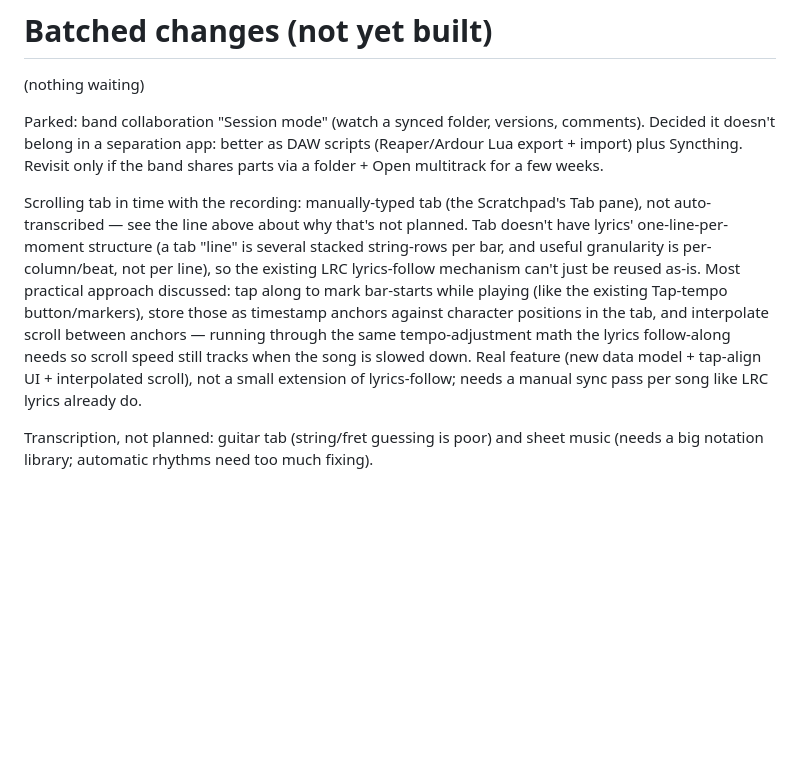
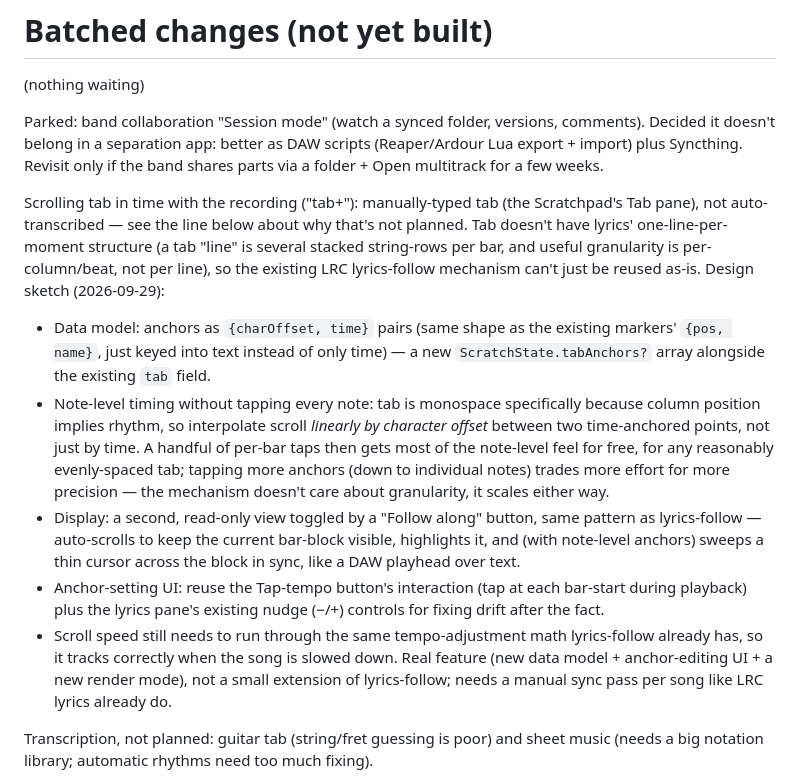
Before and after one commit to Gerschwin/steminize, a Markdown page: BACKLOG.md, the part around the change. GitHub-like rendering; blank space fills up the shorter version.

Commit message:
Flesh out the scrolling-tab backlog entry with a design sketch
Data model, note-timing-via-character-interpolation approach, display
mechanics, and anchor-setting UI, from working through the design with
Neil.

Co-Authored-By: Claude Sonnet 5 <noreply@anthropic.com>

```diff
--- a/BACKLOG.md
+++ b/BACKLOG.md
@@ -4,7 +4,13 @@
 
 Parked: band collaboration "Session mode" (watch a synced folder, versions, comments). Decided it doesn't belong in a separation app: better as DAW scripts (Reaper/Ardour Lua export + import) plus Syncthing. Revisit only if the band shares parts via a folder + Open multitrack for a few weeks.
 
-Scrolling tab in time with the recording: manually-typed tab (the Scratchpad's Tab pane), not auto-transcribed — see the line above about why that's not planned. Tab doesn't have lyrics' one-line-per-moment structure (a tab "line" is several stacked string-rows per bar, and useful granularity is per-column/beat, not per line), so the existing LRC lyrics-follow mechanism can't just be reused as-is. Most practical approach discussed: tap along to mark bar-starts while playing (like the existing Tap-tempo button/markers), store those as timestamp anchors against character positions in the tab, and interpolate scroll between anchors — running through the same tempo-adjustment math the lyrics follow-along needs so scroll speed still tracks when the song is slowed down. Real feature (new data model + tap-align UI + interpolated scroll), not a small extension of lyrics-follow; needs a manual sync pass per song like LRC lyrics already do.
+Scrolling tab in time with the recording ("tab+"): manually-typed tab (the Scratchpad's Tab pane), not auto-transcribed — see the line below about why that's not planned. Tab doesn't have lyrics' one-line-per-moment structure (a tab "line" is several stacked string-rows per bar, and useful granularity is per-column/beat, not per line), so the existing LRC lyrics-follow mechanism can't just be reused as-is. Design sketch (2026-09-29):
+- Data model: anchors as `{charOffset, time}` pairs (same shape as the existing markers' `{pos, name}`, just keyed into text instead of only time) — a new `ScratchState.tabAnchors?` array alongside the existing `tab` field.
+- Note-level timing without tapping every note: tab is monospace specifically because column position implies rhythm, so interpolate scroll *linearly by character offset* between two time-anchored points, not just by time. A handful of per-bar taps then gets most of the note-level feel for free, for any reasonably evenly-spaced tab; tapping more anchors (down to individual notes) trades more effort for more precision — the mechanism doesn't care about granularity, it scales either way.
+- Display: a second, read-only view toggled by a "Follow along" button, same pattern as lyrics-follow — auto-scrolls to keep the current bar-block visible, highlights it, and (with note-level anchors) sweeps a thin cursor across the block in sync, like a DAW playhead over text.
+- Anchor-setting UI: reuse the Tap-tempo button's interaction (tap at each bar-start during playback) plus the lyrics pane's existing nudge (−/+) controls for fixing drift after the fact.
+- Scroll speed still needs to run through the same tempo-adjustment math lyrics-follow already has, so it tracks correctly when the song is slowed down.
+Real feature (new data model + anchor-editing UI + a new render mode), not a small extension of lyrics-follow; needs a manual sync pass per song like LRC lyrics already do.
 
 Transcription, not planned: guitar tab (string/fret guessing is poor) and sheet music (needs a big notation library; automatic rhythms need too much fixing).
 
```
